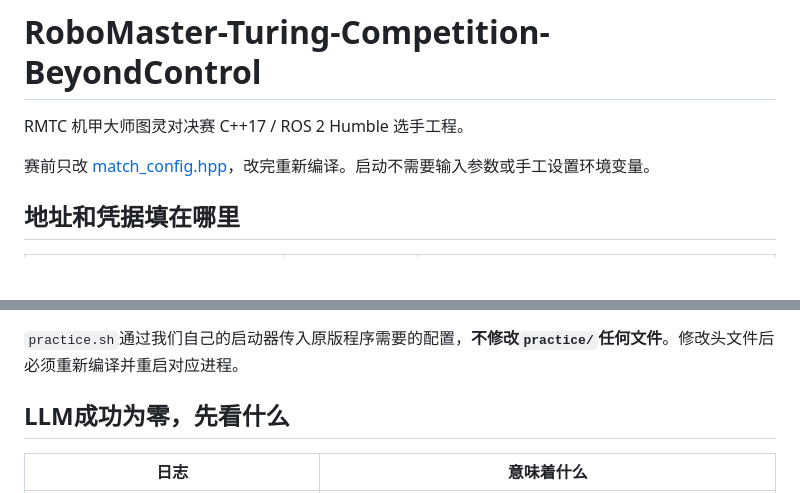
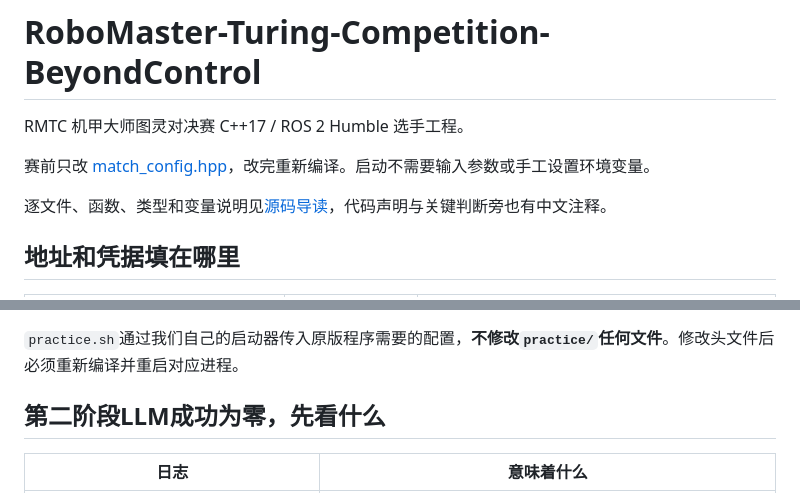
Before and after one commit to Frank-678/RoboMaster-Turing-Competition-BeyondControl, a Markdown page: README.md, 2 parts joined by grey strips. Drawn GitHub-style; blank space fills up the shorter version.

```diff
--- a/README.md
+++ b/README.md
@@ -2,6 +2,8 @@
 RMTC 机甲大师图灵对决赛 C++17 / ROS 2 Humble 选手工程。
 
 赛前只改 [match_config.hpp](src/rmtc_bot/include/rmtc_bot/match_config.hpp)，改完重新编译。启动不需要输入参数或手工设置环境变量。
+
+逐文件、函数、类型和变量说明见[源码导读](CODE_GUIDE.md)，代码声明与关键判断旁也有中文注释。
 
 ## 地址和凭据填在哪里
 
@@ -56,7 +58,7 @@ bash run.sh
 
 `practice.sh`通过我们自己的启动器传入原版程序需要的配置，**不修改`practice/`任何文件**。修改头文件后必须重新编译并重启对应进程。
 
-## LLM成功为零，先看什么
+## 第二阶段LLM成功为零，先看什么
 
 | 日志 | 意味着什么 |
 | --- | --- |
```
Also changed, not shown: CODE_GUIDE.md (added, +122 -0 lines), DEV.md (+2 -0 lines).
